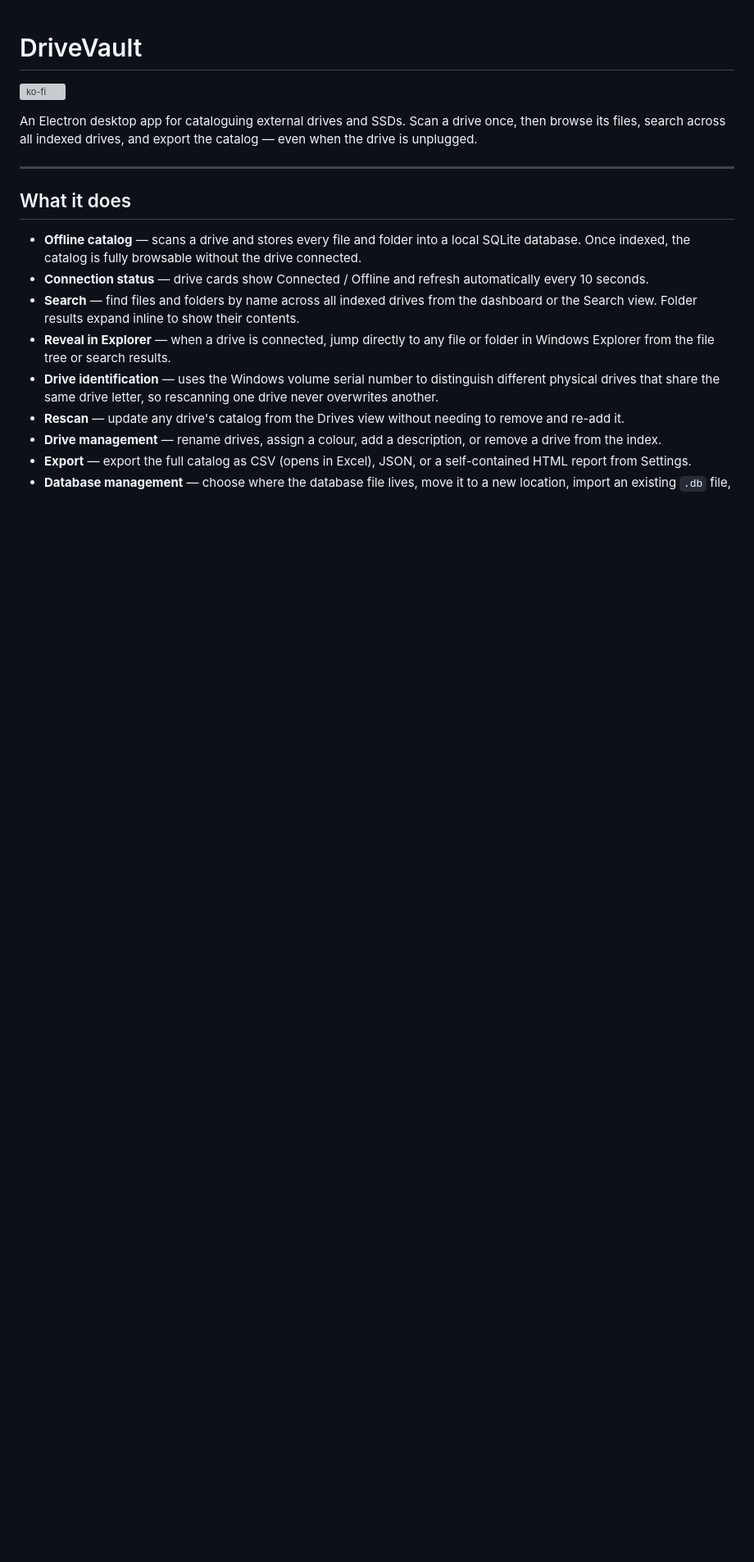
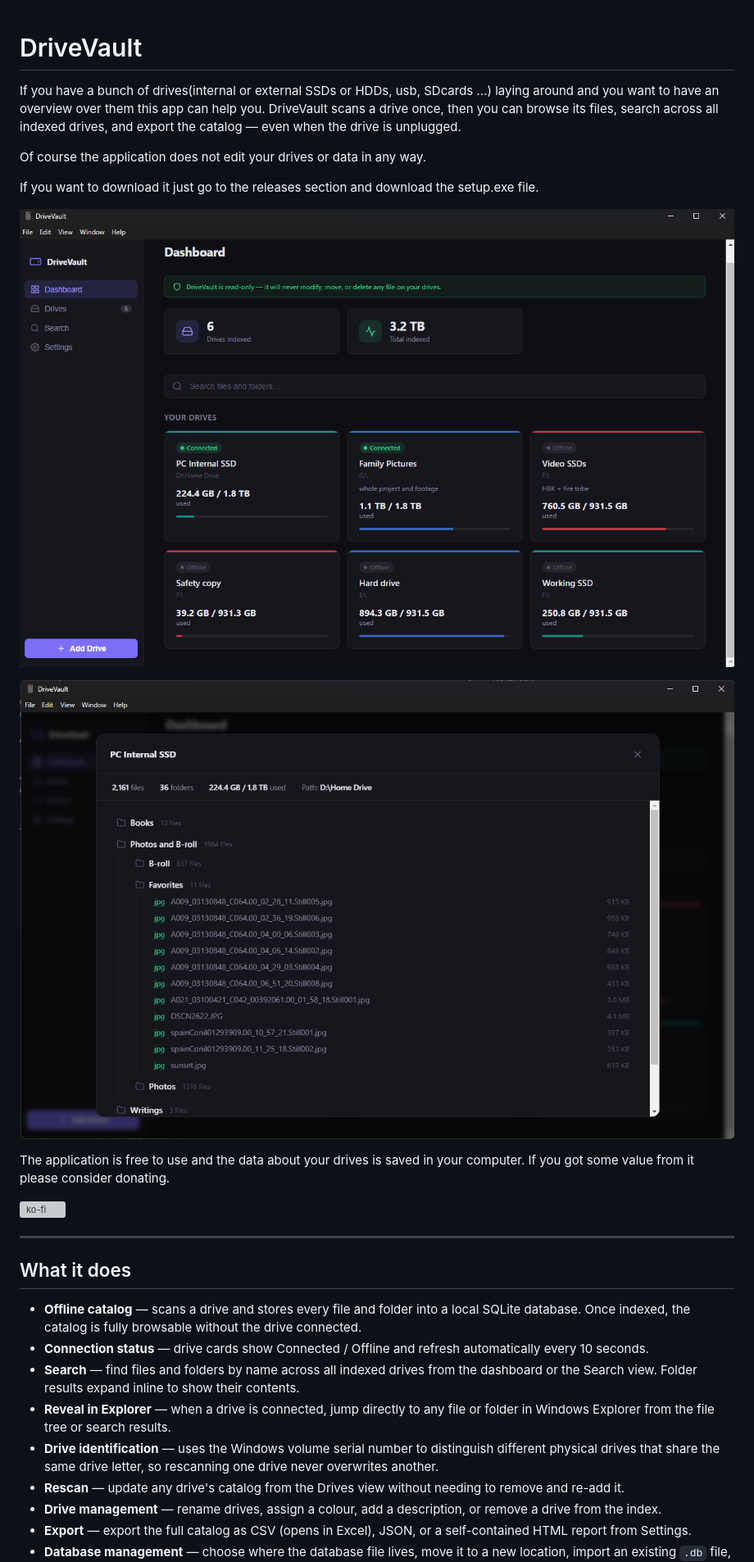
Before and after one commit to camilotj/drivevault, a Markdown page: README.md, the part around the change. Shown: that part at 82% size. Drawn GitHub-style; pictures changed too: assets/Screenshot 2026-06-13 085906.png (added), assets/Screenshot 2026-06-13 085924.png (added); blank space fills up the shorter version; grey boxes are pictures that could not be loaded.

Commit message:
structural changes and improved readme

```diff
--- a/README.md
+++ b/README.md
@@ -1,8 +1,20 @@
 # DriveVault
 
+If you have a bunch of drives(internal or external SSDs or HDDs, usb, SDcards ...) laying around and you want to have an overview over them this app can help you.
+DriveVault scans a drive once, then you can browse its files, search across all indexed drives, and export the catalog — even when the drive is unplugged.
+
+Of course the application does not edit your drives or data in any way.
+
+If you want to download it just go to the releases section and download the setup.exe file.
+
+![DriveVault dashboard](assets/Screenshot%202026-06-13%20085906.png)
+
+![DriveVault drive detail](assets/Screenshot%202026-06-13%20085924.png)
+
+The application is free to use and the data about your drives is saved in your computer.
+If you got some value from it please consider donating.
+
 [![ko-fi](https://ko-fi.com/img/githubbutton_sm.svg)](https://ko-fi.com/camilotj)
-
-An Electron desktop app for cataloguing external drives and SSDs. Scan a drive once, then browse its files, search across all indexed drives, and export the catalog — even when the drive is unplugged.
 
 ---
 
```
Also changed, not shown: 5 other files.
